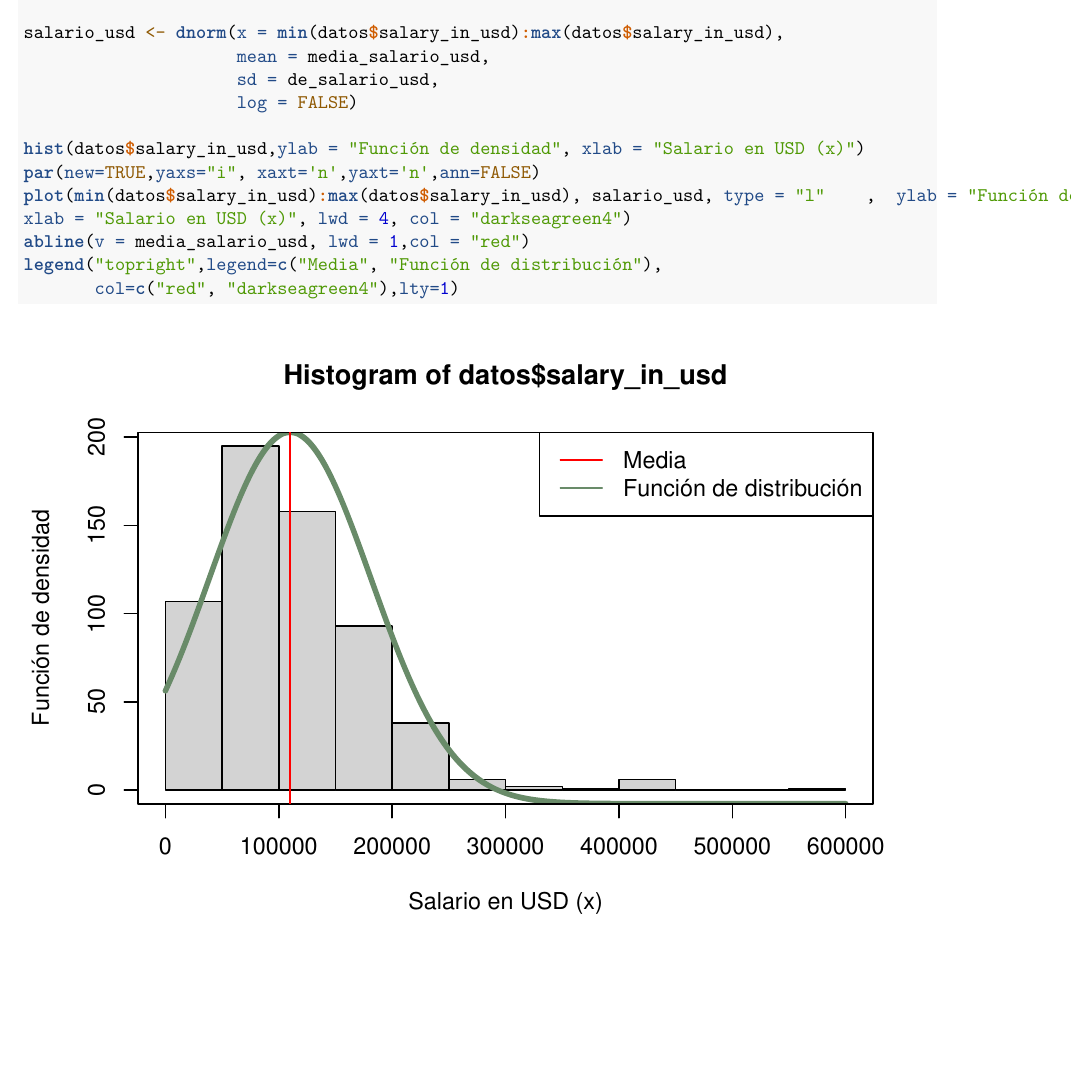
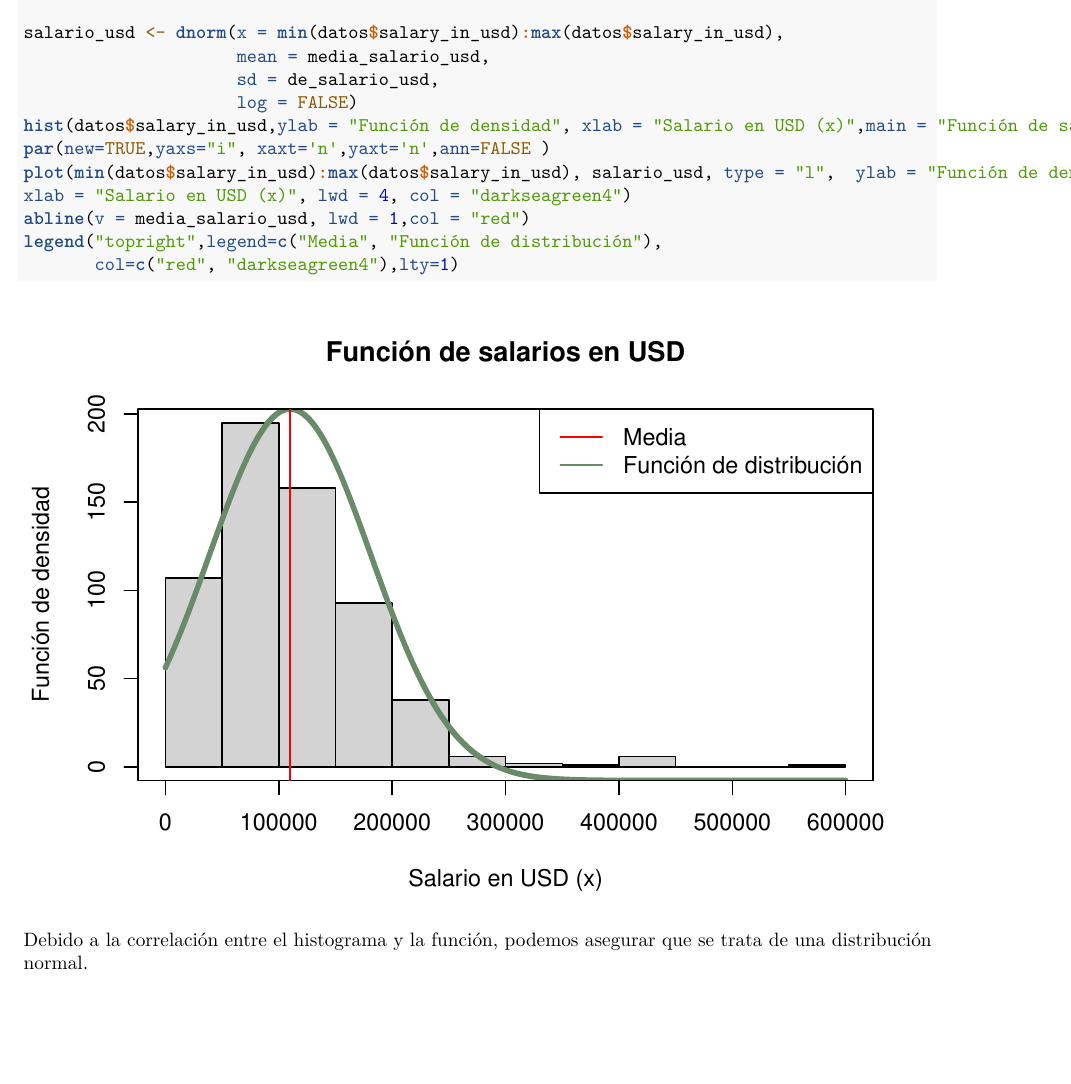
Before and after one commit to Alf-caput/r_practica, an R Markdown document (Entrega_PR3_Alfredo_Ruben.Rmd): part of page 50 of 50, cut so that both start at the same text. Rendered offline with R 4.5, knitr and Pandoc, then LaTeX, with nearby package versions.

Commit message:
Plot and conclusion

````diff
--- a/Entrega_PR3_Alfredo_Ruben.Rmd
+++ b/Entrega_PR3_Alfredo_Ruben.Rmd
@@ -112,12 +113,12 @@ salario_usd <- dnorm(x = min(datos$salary_in_usd):max(datos$salary_in_usd),
                      mean = media_salario_usd,
                      sd = de_salario_usd,
                      log = FALSE)
-
-hist(datos$salary_in_usd,ylab = "Función de densidad", xlab = "Salario en USD (x)")
-par(new=TRUE,yaxs="i", xaxt='n',yaxt='n',ann=FALSE)
-plot(min(datos$salary_in_usd):max(datos$salary_in_usd), salario_usd, type = "l"    ,  ylab = "Función de densidad",
+hist(datos$salary_in_usd,ylab = "Función de densidad", xlab = "Salario en USD (x)",main = "Función de salarios en USD")
+par(new=TRUE,yaxs="i", xaxt='n',yaxt='n',ann=FALSE )
+plot(min(datos$salary_in_usd):max(datos$salary_in_usd), salario_usd, type = "l",  ylab = "Función de densidad",
 xlab = "Salario en USD (x)", lwd = 4, col = "darkseagreen4")
 abline(v = media_salario_usd, lwd = 1,col = "red")
 legend("topright",legend=c("Media", "Función de distribución"),
        col=c("red", "darkseagreen4"),lty=1)
 ```
+Debido a la correlación entre el histograma y la función, podemos asegurar que se trata de una distribución normal.
````
Also changed, not shown: Entrega_PR3_Alfredo_Ruben.Rmd (1 more changed lines).
